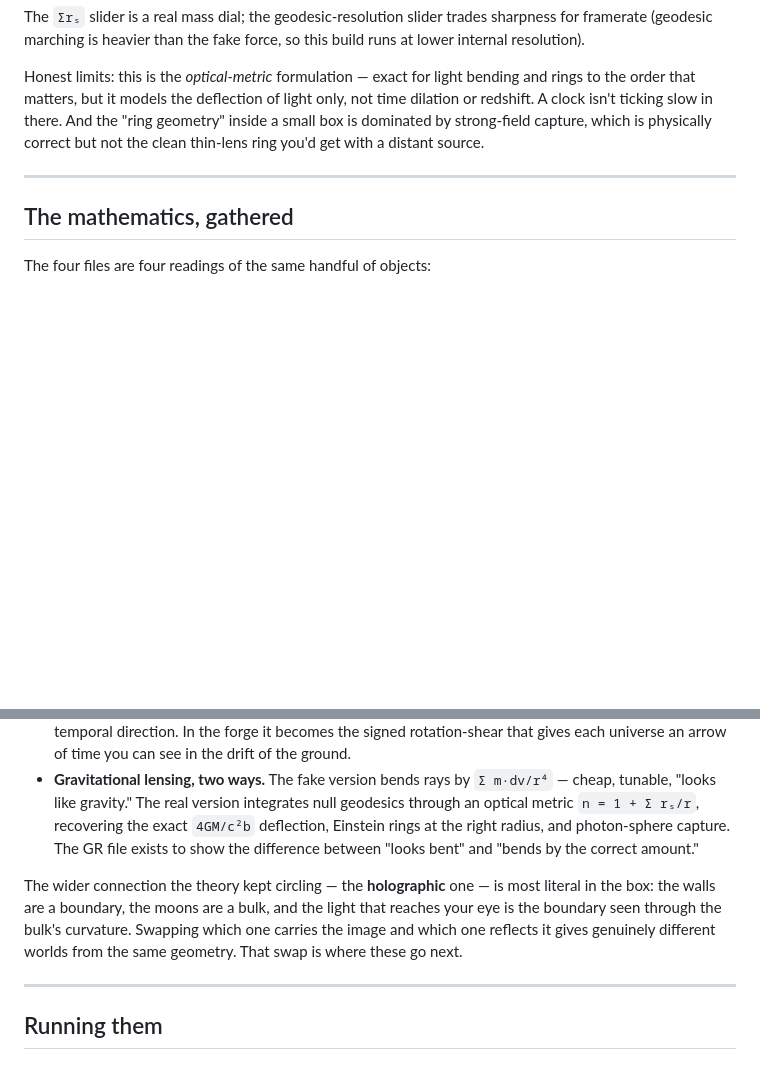
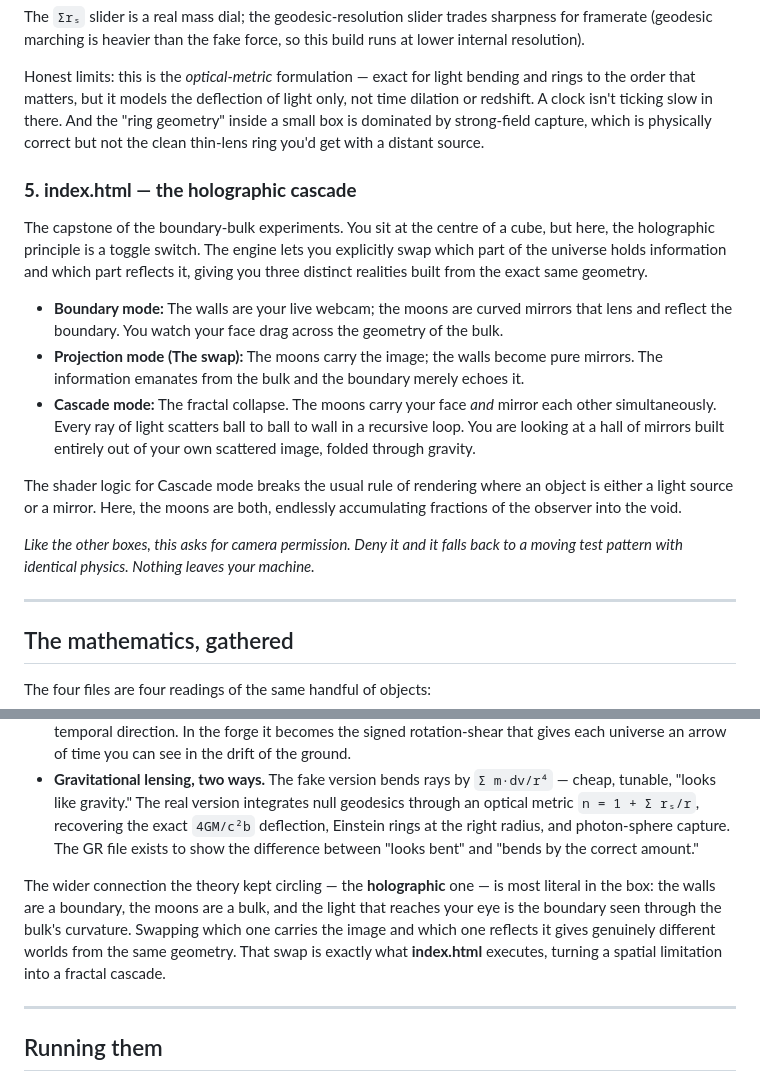
Before and after one commit to anttiluode/AnttisBrain, a Markdown page: README.md, 2 parts joined by grey strips. Drawn GitHub-style; blank space fills up the shorter version.

```diff
--- a/README.md
+++ b/README.md
@@ -67,6 +67,18 @@ The `Σrₛ` slider is a real mass dial; the geodesic-resolution slider trades s
 
 Honest limits: this is the *optical-metric* formulation — exact for light bending and rings to the order that matters, but it models the deflection of light only, not time dilation or redshift. A clock isn't ticking slow in there. And the "ring geometry" inside a small box is dominated by strong-field capture, which is physically correct but not the clean thin-lens ring you'd get with a distant source.
 
+### **5. index.html — the holographic cascade**
+
+The capstone of the boundary-bulk experiments. You sit at the centre of a cube, but here, the holographic principle is a toggle switch. The engine lets you explicitly swap which part of the universe holds information and which part reflects it, giving you three distinct realities built from the exact same geometry.
+
+- **Boundary mode:** The walls are your live webcam; the moons are curved mirrors that lens and reflect the boundary. You watch your face drag across the geometry of the bulk.
+- **Projection mode (The swap):** The moons carry the image; the walls become pure mirrors. The information emanates from the bulk and the boundary merely echoes it.
+- **Cascade mode:** The fractal collapse. The moons carry your face *and* mirror each other simultaneously. Every ray of light scatters ball to ball to wall in a recursive loop. You are looking at a hall of mirrors built entirely out of your own scattered image, folded through gravity.
+
+The shader logic for Cascade mode breaks the usual rule of rendering where an object is either a light source or a mirror. Here, the moons are both, endlessly accumulating fractions of the observer into the void.
+
+*Like the other boxes, this asks for camera permission. Deny it and it falls back to a moving test pattern with identical physics. Nothing leaves your machine.*
+
 ---
 
 ## The mathematics, gathered
@@ -80,7 +92,7 @@ The four files are four readings of the same handful of objects:
 - **The antisymmetric / skew operator.** `A = (Cτ − Cτᵀ)/2` — the skew half of a lag-covariance carries temporal direction. In the forge it becomes the signed rotation-shear that gives each universe an arrow of time you can see in the drift of the ground.
 - **Gravitational lensing, two ways.** The fake version bends rays by `Σ m·dv/r⁴` — cheap, tunable, "looks like gravity." The real version integrates null geodesics through an optical metric `n = 1 + Σ rₛ/r`, recovering the exact `4GM/c²b` deflection, Einstein rings at the right radius, and photon-sphere capture. The GR file exists to show the difference between "looks bent" and "bends by the correct amount."
 
-The wider connection the theory kept circling — the **holographic** one — is most literal in the box: the walls are a boundary, the moons are a bulk, and the light that reaches your eye is the boundary seen through the bulk's curvature. Swapping which one carries the image and which one reflects it gives genuinely different worlds from the same geometry. That swap is where these go next.
+The wider connection the theory kept circling — the **holographic** one — is most literal in the box: the walls are a boundary, the moons are a bulk, and the light that reaches your eye is the boundary seen through the bulk's curvature. Swapping which one carries the image and which one reflects it gives genuinely different worlds from the same geometry. That swap is exactly what **index.html** executes, turning a spatial limitation into a fractal cascade.
 
 ---
 
```
